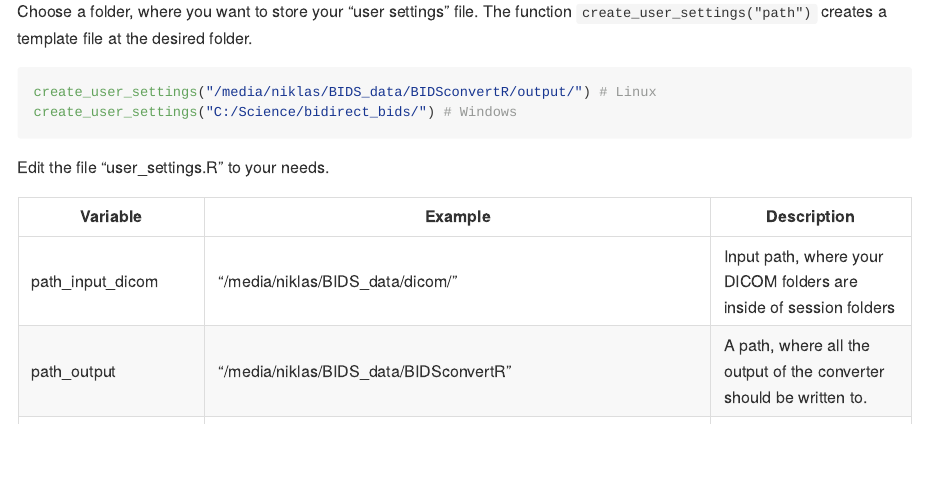
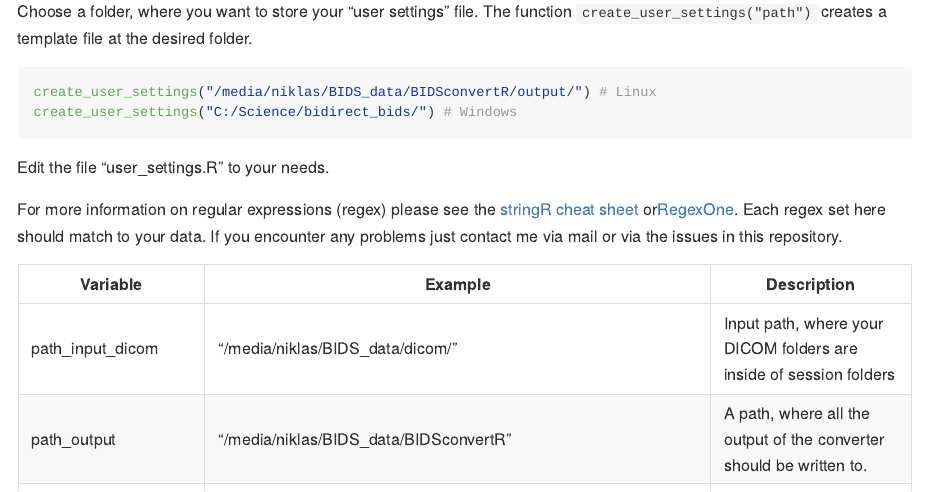
Before and after one commit to wulms/bidsconvertr, an R Markdown document (README.Rmd): the page in a window 1100 px wide, from 1170 px down. Rendered offline with R 4.5, knitr and Pandoc, with nearby package versions; badge pictures from the web are left out.

Commit message:
# update README and DESCRIPTION

```diff
--- a/README.Rmd
+++ b/README.Rmd
@@ -92,6 +92,8 @@ create_user_settings("C:/Science/bidirect_bids/") # Windows
 
 
 Edit the file "user_settings.R" to your needs.
+
+For more information on regular expressions (regex) please see the [stringR cheat sheet](https://github.com/rstudio/cheatsheets/blob/main/strings.pdf) or[RegexOne](https://regexone.com/). Each regex set here should match to your data. If you encounter any problems just contact me via mail or via the issues in this repository.
 
 +----------------------+------------------------------------------------------------------------------------------------------------------------+-------------------------------------------------------------------------------------------------------------------------------------------------+
 | Variable             | Example                                                                                                                | Description                                                                                                                                     |
```
Also changed, not shown: 1 other file.
